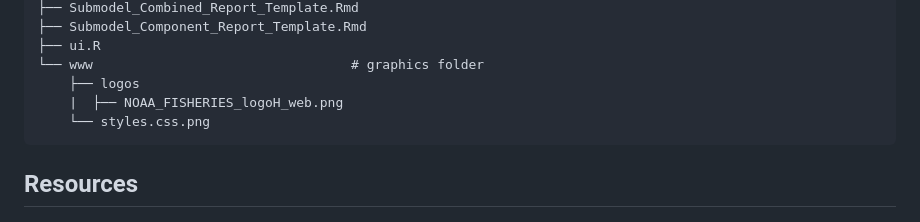
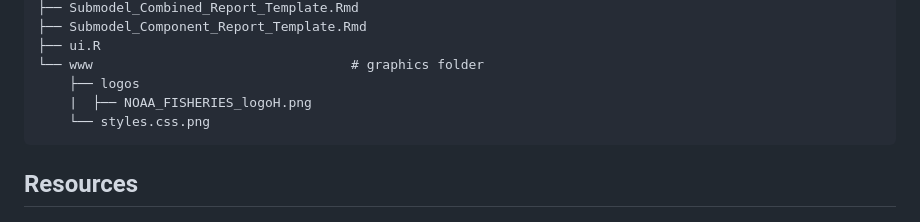
Before and after one commit to noaa-nwfsc/SMORES, a Markdown page: README.md, the part around one of its changes. Drawn GitHub-style.

````diff
--- a/README.md
+++ b/README.md
@@ -116,7 +116,7 @@ Each sub-tab contains further detail on scoring suggestions and cues to generate
 ├── ui.R
 └── www                                 # graphics folder
     ├── logos
-    |  ├── NOAA_FISHERIES_logoH_web.png
+    |  ├── NOAA_FISHERIES_logoH.png
     └── styles.css.png
 ```
 
````
Also changed, not shown: other parts of README.md (+4 -4 lines).
